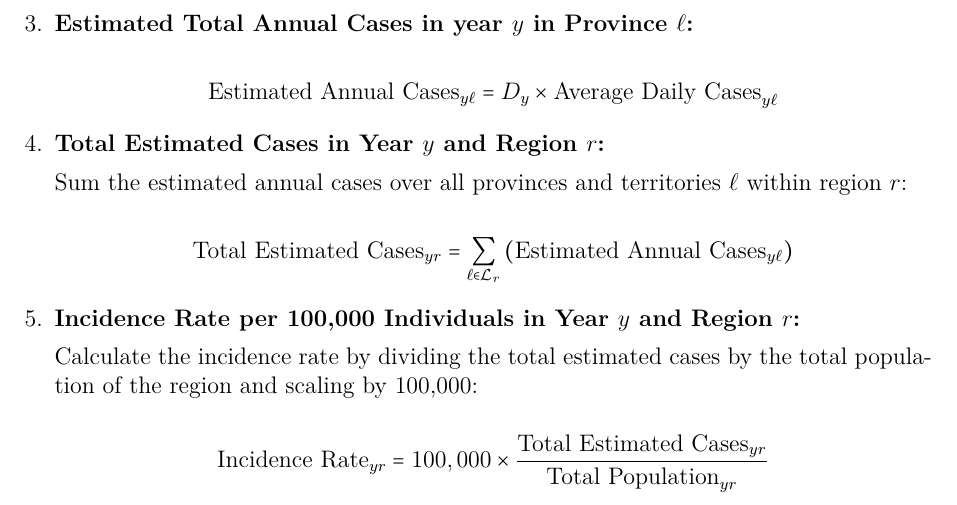
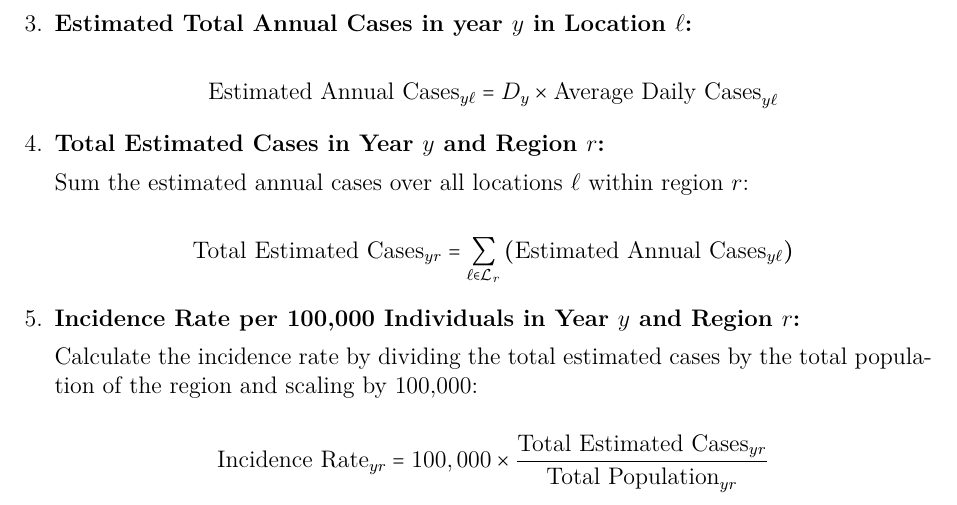
Before and after one commit to canmod/candid, a LaTeX document (S1_Appendix.tex): part of page 32 of 33, cut so that both start at the same text. Compiled offline with pdfLaTeX.

Commit message:
appendix correction at proof stage

```diff
--- a/S1_Appendix.tex
+++ b/S1_Appendix.tex
@@ -471,7 +471,7 @@ Details for these calculations are as follows:
     \text{Total Population}_{yr} = \sum_{\ell \in {\mathcal L}_r} p_{y\ell}
     \]
 
-    \item \textbf{Estimated Total Annual Cases in year \( y \) in Province \( \ell \):}
+    \item \textbf{Estimated Total Annual Cases in year \( y \) in Location \( \ell \):}
 
     \[
     \text{Estimated Annual Cases}_{y\ell} = D_y \times \text{Average Daily Cases}_{y\ell}
@@ -479,7 +479,7 @@ Details for these calculations are as follows:
 
     \item \textbf{Total Estimated Cases in Year \( y \) and Region \( r \):}
 
-    Sum the estimated annual cases over all provinces and territories \( \ell \) within region \( r \):
+    Sum the estimated annual cases over all locations \( \ell \) within region \( r \):
 
     \[
     \text{Total Estimated Cases}_{yr} = \sum_{\ell \in {\mathcal L}_r} \left(\text{Estimated Annual Cases}_{y\ell} \right)
```
